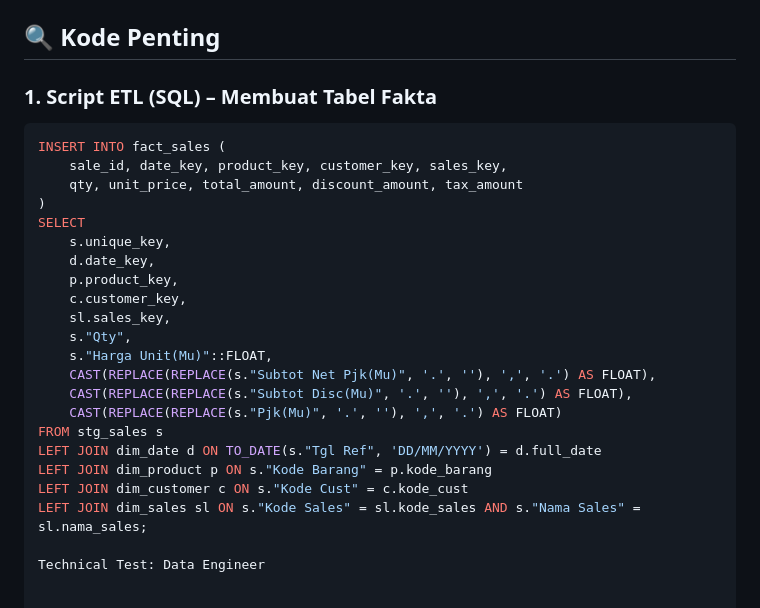
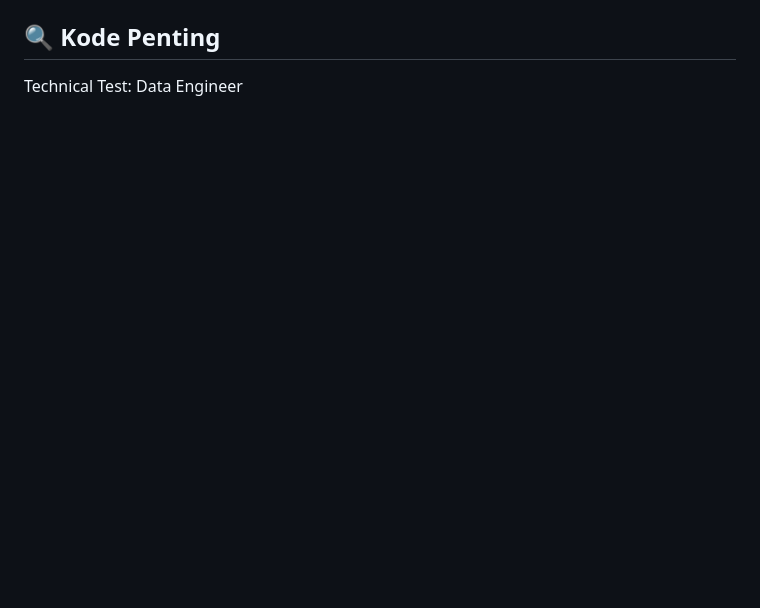
Before and after one commit to GzHu11233/Technical-Test-Data-Engineer---Mohamad-Gilang-Ramdani, a Markdown page: README.md, the part around one of its changes. Rendered like a GitHub page; blank space fills up the shorter version.

````diff
--- a/README.md
+++ b/README.md
@@ -85,27 +84,5 @@ Jika ingin menyimpan data di spreadsheet untuk keperluan lain, jalankan [`export
 
 ## 🔍 Kode Penting
 
-### 1. Script ETL (SQL) – Membuat Tabel Fakta
-```sql
-INSERT INTO fact_sales (
-    sale_id, date_key, product_key, customer_key, sales_key,
-    qty, unit_price, total_amount, discount_amount, tax_amount
-)
-SELECT
-    s.unique_key,
-    d.date_key,
-    p.product_key,
-    c.customer_key,
-    sl.sales_key,
-    s."Qty",
-    s."Harga Unit(Mu)"::FLOAT,
-    CAST(REPLACE(REPLACE(s."Subtot Net Pjk(Mu)", '.', ''), ',', '.') AS FLOAT),
-    CAST(REPLACE(REPLACE(s."Subtot Disc(Mu)", '.', ''), ',', '.') AS FLOAT),
-    CAST(REPLACE(REPLACE(s."Pjk(Mu)", '.', ''), ',', '.') AS FLOAT)
-FROM stg_sales s
-LEFT JOIN dim_date d ON TO_DATE(s."Tgl Ref", 'DD/MM/YYYY') = d.full_date
-LEFT JOIN dim_product p ON s."Kode Barang" = p.kode_barang
-LEFT JOIN dim_customer c ON s."Kode Cust" = c.kode_cust
-LEFT JOIN dim_sales sl ON s."Kode Sales" = sl.kode_sales AND s."Nama Sales" = sl.nama_sales;
 
 Technical Test: Data Engineer
````
Also changed, not shown: other parts of README.md (+7 -8 lines).
